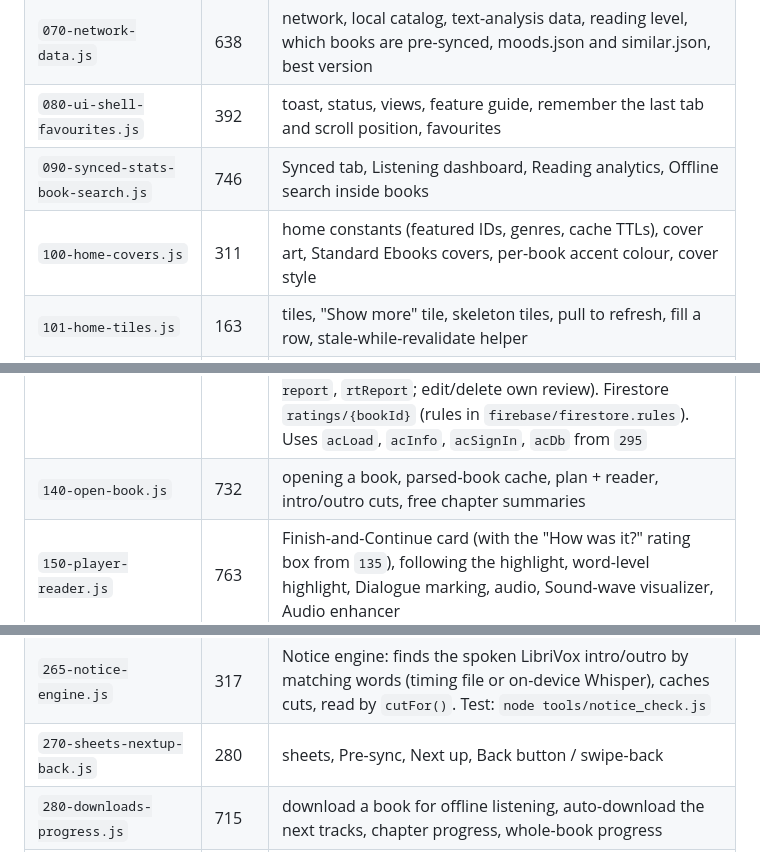
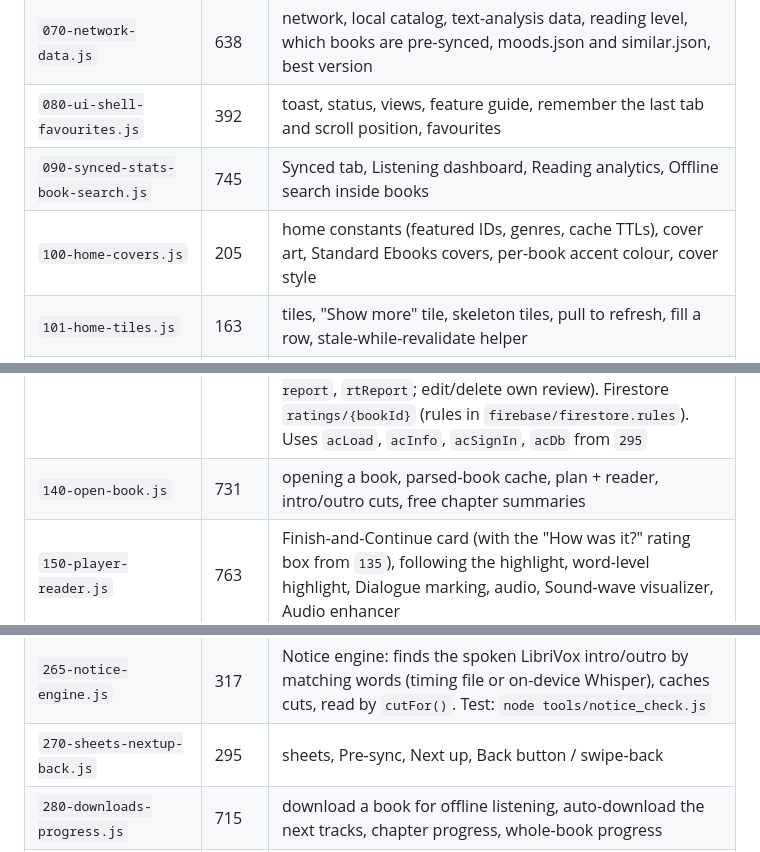
Before and after one commit to rabiul43/wordtrail-app, a Markdown page: MODULES.md, 3 parts joined by grey strips. GitHub-like rendering.

```diff
--- a/MODULES.md
+++ b/MODULES.md
@@ -32,8 +32,8 @@ A file may use a name from a file ABOVE it at load time; inside a function it ma
 | `060-position-bookmarks.js` | 239 | position recovery |
 | `070-network-data.js` | 638 | network, local catalog, text-analysis data, reading level, which books are pre-synced, moods.json and similar.json, best version |
 | `080-ui-shell-favourites.js` | 392 | toast, status, views, feature guide, remember the last tab and scroll position, favourites |
-| `090-synced-stats-book-search.js` | 746 | Synced tab, Listening dashboard, Reading analytics, Offline search inside books |
-| `100-home-covers.js` | 311 | home constants (featured IDs, genres, cache TTLs), cover art, Standard Ebooks covers, per-book accent colour, cover style |
+| `090-synced-stats-book-search.js` | 745 | Synced tab, Listening dashboard, Reading analytics, Offline search inside books |
+| `100-home-covers.js` | 205 | home constants (featured IDs, genres, cache TTLs), cover art, Standard Ebooks covers, per-book accent colour, cover style |
 | `101-home-tiles.js` | 163 | tiles, "Show more" tile, skeleton tiles, pull to refresh, fill a row, stale-while-revalidate helper |
 | `102-home-sections.js` | 215 | one book per row per screen, Featured, Recently added, genre chips and results |
 | `103-browse-filters.js` | 250 | browse filters (length, mood, language, narrator, level, sort, minimum rating), filter panel. Declares `LF` |
@@ -48,7 +48,7 @@ A file may use a name from a file ABOVE it at load time; inside a function it ma
 | `133-open-progress-saved-state.js` | 251 | opening progress, combined /book request, saved state of a book, heartbeat |
 | `134-version-picker.js` | 271 | in-player version picker, 20-second sample by another reader, moving the position to the new recording |
 | `135-ratings.js` | 499 | Ratings and one-line reviews: 1-5 stars and an optional 140-character review per signed-in user per book, the average, star breakdown and latest reviews on the book page, `ratePrompt` for the Finish card, and the per-session ratings summary for tiles and lists (`rtSumLoad`, `rtInfo`, `rtChipText`), `rtCmp` (order by rating, used by the Top rated sorts and the minimum-rating filter in `100`), the Account-tab lists "Your ratings" and "Finished, not rated yet" (`renderMyRatings`; kept in `wt:myrt`, synced), the All reviews page (`openReviews`, `drawReviews`; a layer on the book page via `DET.rv`), and the review menu (report sheet `#sheet-report`, `rtReport`; edit/delete own review). Firestore `ratings/{bookId}` (rules in `firebase/firestore.rules`). Uses `acLoad`, `acInfo`, `acSignIn`, `acDb` from `295` |
-| `140-open-book.js` | 732 | opening a book, parsed-book cache, plan + reader, intro/outro cuts, free chapter summaries |
+| `140-open-book.js` | 731 | opening a book, parsed-book cache, plan + reader, intro/outro cuts, free chapter summaries |
 | `150-player-reader.js` | 763 | Finish-and-Continue card (with the "How was it?" rating box from `135`), following the highlight, word-level highlight, Dialogue marking, audio, Sound-wave visualizer, Audio enhancer |
 | `160-learning-tools.js` | 346 | sentence translation, book vocabulary, Review, Pronunciation, reading-only mode, gesture hint |
 | `170-sync-points-drift.js` | 344 | sync points, pause map, drift auto-correct |
@@ -65,7 +65,7 @@ A file may use a name from a file ABOVE it at load time; inside a function it ma
 | `250-characters.js` | 501 | characters |
 | `260-audio-effects.js` | 420 | Finer speed, silence skipping, voice boost, Loudness evener, Mono and left/right balance, lock screen / notification artwork, "Skip intro" button |
 | `265-notice-engine.js` | 317 | Notice engine: finds the spoken LibriVox intro/outro by matching words (timing file or on-device Whisper), caches cuts, read by `cutFor()`. Test: `node tools/notice_check.js` |
-| `270-sheets-nextup-back.js` | 280 | sheets, Pre-sync, Next up, Back button / swipe-back |
+| `270-sheets-nextup-back.js` | 295 | sheets, Pre-sync, Next up, Back button / swipe-back |
 | `280-downloads-progress.js` | 715 | download a book for offline listening, auto-download the next tracks, chapter progress, whole-book progress |
 | `281-book-download-card.js` | 170 | The "Listen offline" card on the book details page: Download / Continue, progress + Cancel, Downloaded + Remove, and the mobile-data sheet. Uses `dlStart`, `dlCancel`, `dmDrop` from `280`/`030` and `fetchFull` from `133`; `ddPaint` is called by `paintCards` (`120`) and `paintDl` (`280`). Strings are in `src/i18n/*.json` |
 | `282-library-hub.js` | 51 | My Library on phones (under 700px): the Downloads tab is not in the bottom bar; My Library opens on a list of pages (Saved, Downloads, Following, Rated, Synced books) with counts, `libHubDraw`, `phoneUI`, `libHubTitle`. State `shelfHub` / `shelfHubNext` is in `080`; styles `99e-library-hub.css` |
```
Also changed, not shown: other parts of MODULES.md (+1 -1 lines), DEPENDENCIES.md (+14 -14 lines).
